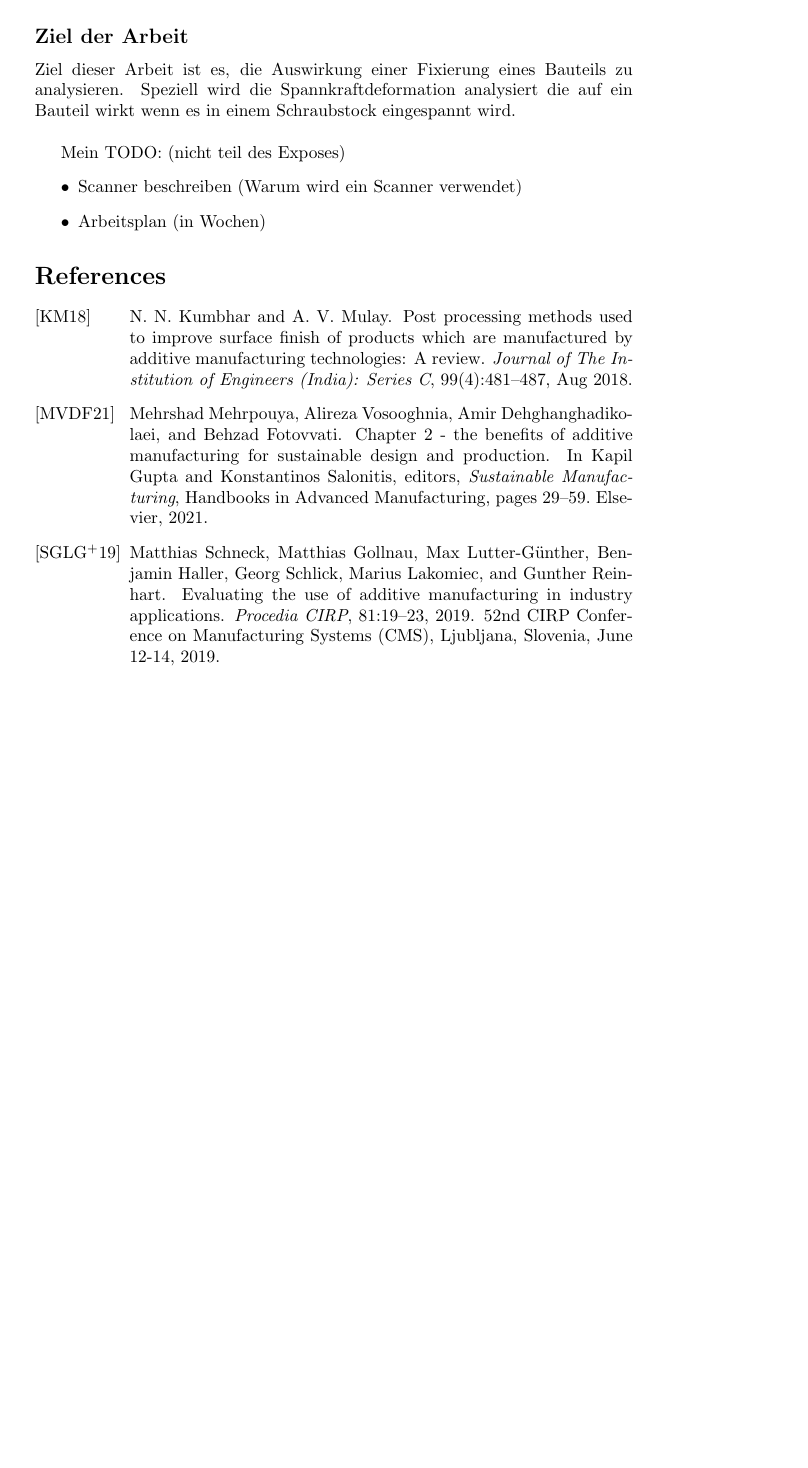
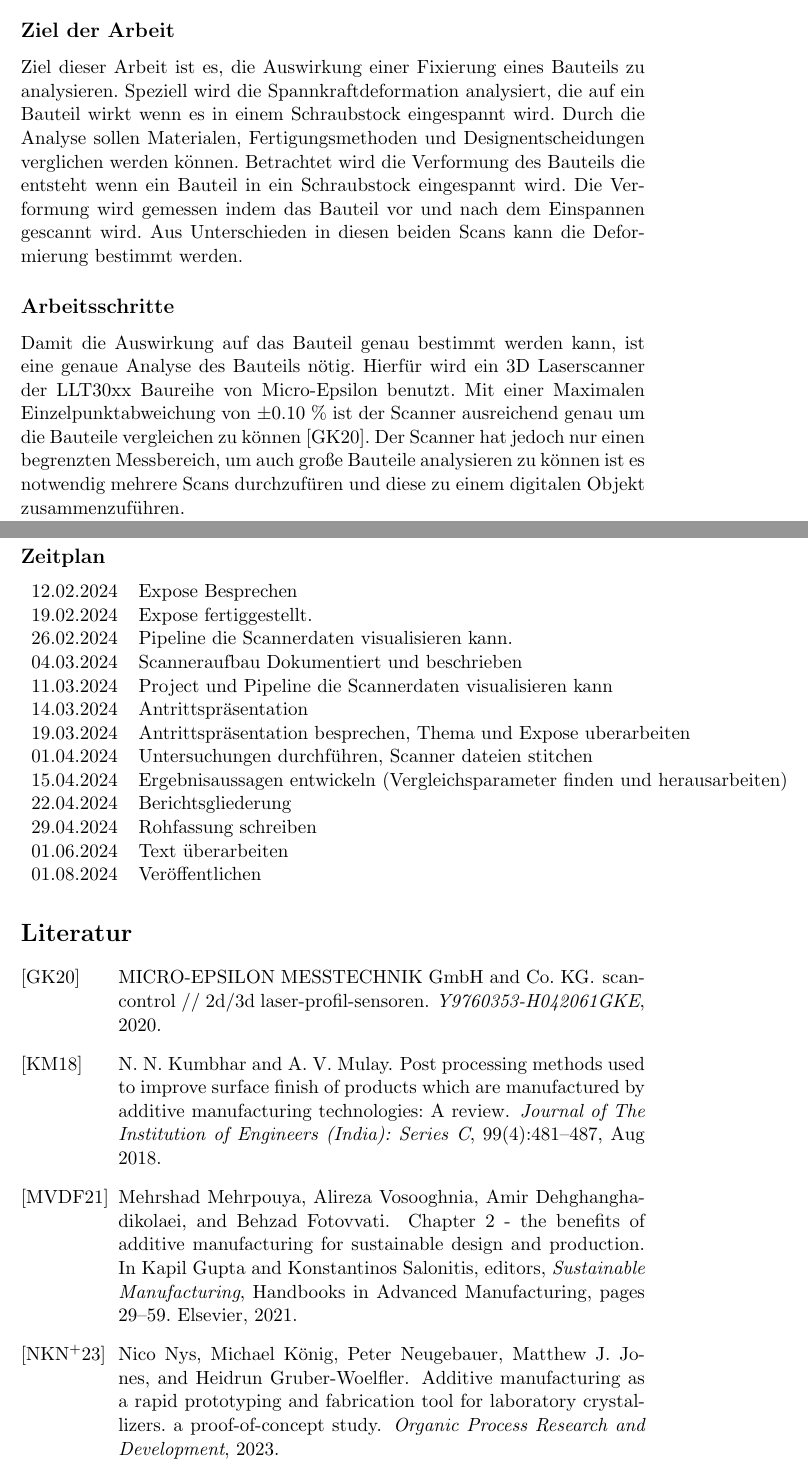
Before and after one commit to killgrabber/damo, a LaTeX document (src/ausarbeitung/main.tex, which reads src/ausarbeitung/sections/header.tex, src/ausarbeitung/sections/timeframe.tex): part of page 2 of 2 before the commit and two parts of pages 2 and 3 of 3 after it, the two joined at a grey line, cut so that both start at the same text, the shorter picture padded with empty space. Compiled offline with pdfLaTeX.

Commit message:
Finalize expose.

```diff
--- a/src/ausarbeitung/sections/header.tex
+++ b/src/ausarbeitung/sections/header.tex
@@ -52,13 +46,23 @@
 
     \subsection*{Ziel der Arbeit}
     Ziel dieser Arbeit ist es, die Auswirkung einer Fixierung eines Bauteils zu analysieren.
-    Speziell wird die Spannkraftdeformation analysiert die auf ein Bauteil wirkt wenn es in einem
-    Schraubstock eingespannt wird.\\
+    Speziell wird die Spannkraftdeformation analysiert, die auf ein Bauteil wirkt wenn es in einem
+    Schraubstock eingespannt wird.
+    Durch die Analyse sollen Materialen, Fertigungsmethoden und Designentscheidungen verglichen werden
+    k"onnen. Betrachtet wird die Verformung des Bauteils die entsteht wenn ein Bauteil
+    in ein Schraubstock eingespannt wird. Die Verformung wird gemessen indem das Bauteil vor und nach
+    dem Einspannen gescannt wird. Aus Unterschieden in diesen beiden Scans kann die Deformierung bestimmt
+    werden.
 
-Mein TODO: (nicht teil des Exposes)
-\begin{itemize}
-    \item Scanner beschreiben (Warum wird ein Scanner verwendet)
-    \item Arbeitsplan (in Wochen)
-\end{itemize}
+    \subsection*{Arbeitsschritte}
+    Damit die Auswirkung auf das Bauteil genau bestimmt werden kann, ist eine genaue Analyse des Bauteils
+    n"otig. Hierf"ur wird ein 3D Laserscanner der LLT30xx Baureihe von Micro-Epsilon benutzt. Mit einer
+    Maximalen Einzelpunktabweichung von $\pm$0.10 \% ist der Scanner ausreichend genau um die Bauteile
+    vergleichen zu k"onnen \cite{SCANNER}.
+    Der Scanner hat jedoch nur einen begrenzten Messbereich, um auch große Bauteile analysieren
+    zu k"onnen ist es notwendig mehrere Scans durchzuf"uren und diese
+    zu einem digitalen Objekt zusammenzuführen.
+
+
 
 \end{document}
--- /dev/null
+++ b/src/ausarbeitung/sections/timeframe.tex
@@ -0,0 +1,24 @@
+\documentclass[../main.tex]{subfiles}
+\begin{document}
+
+\begin{table}[h]
+    \subsection*{Zeitplan}
+    \begin{tabular}{lllll}
+    \multicolumn{1}{r}{12.02.2024} & Expose Besprechen                                                           &  &  &  \\
+    \multicolumn{1}{r}{19.02.2024} & Expose fertiggestellt.                                                      &  &  &  \\
+    \multicolumn{1}{r}{26.02.2024} & Pipeline die Scannerdaten visualisieren kann.                               &  &  &  \\
+    \multicolumn{1}{r}{04.03.2024} & Scanneraufbau Dokumentiert und beschrieben                                  &  &  &  \\
+    \multicolumn{1}{r}{11.03.2024} & Project und Pipeline die Scannerdaten visualisieren kann                    &  &  &  \\
+    \multicolumn{1}{r}{14.03.2024} & Antrittspräsentation                                                        &  &  &  \\
+    \multicolumn{1}{r}{19.03.2024} & Antrittspräsentation besprechen, Thema und Expose uberarbeiten              &  &  &  \\
+    \multicolumn{1}{r}{01.04.2024} & Untersuchungen durchführen, Scanner dateien stitchen                        &  &  &  \\
+    \multicolumn{1}{r}{15.04.2024} & Ergebnisaussagen entwickeln (Vergleichsparameter finden und herausarbeiten) &  &  &  \\
+    \multicolumn{1}{r}{22.04.2024} & Berichtsgliederung                                                          &  &  &  \\
+    \multicolumn{1}{r}{29.04.2024} & Rohfassung schreiben                                                        &  &  &  \\
+    \multicolumn{1}{r}{01.06.2024} & Text überarbeiten                                                           &  &  &  \\
+    \multicolumn{1}{r}{01.08.2024} & Veröffentlichen                                                             &  &  &
+    \end{tabular}
+\end{table}
+
+
+\end{document}
```
Also changed, not shown: src/ausarbeitung/main.tex (+11 -3 lines), src/ausarbeitung/sections/quellen.bib (+20 -0 lines), src/ausarbeitung/sections/header.tex (32 more changed lines).
